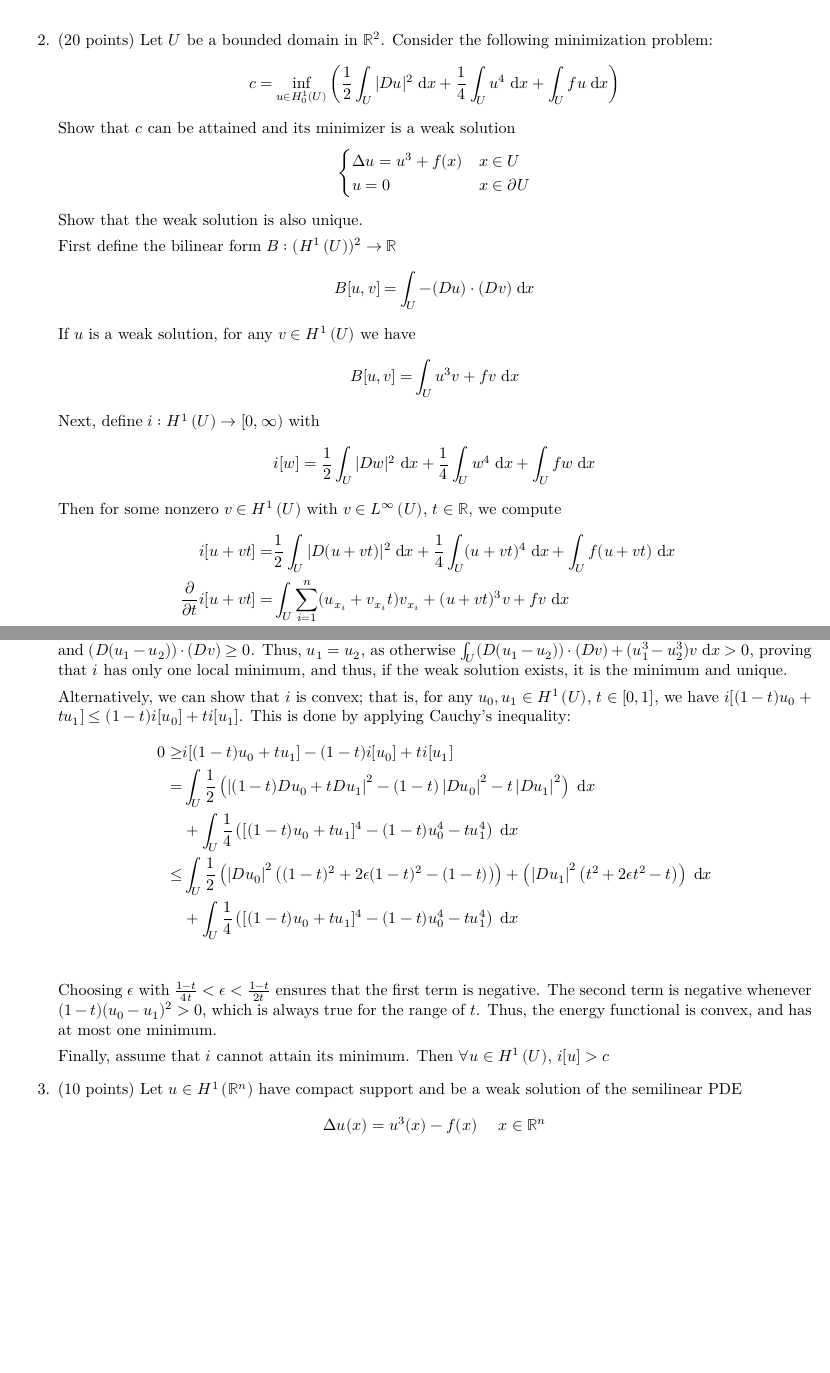
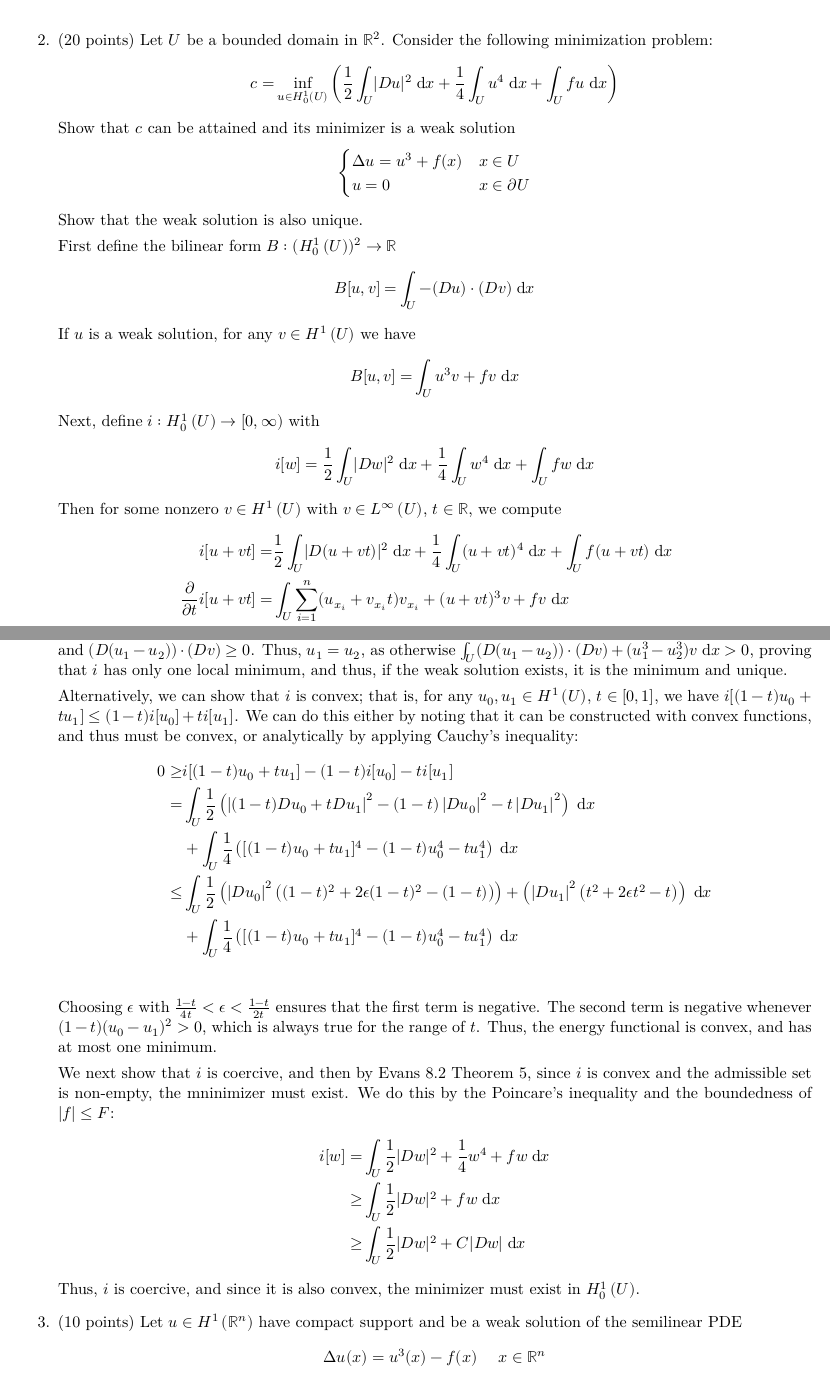
Before and after one commit to mfdeakin/pde_hw5, a LaTeX problem sheet (hw5.tex, which reads hw5-p2.tex): two parts of pages 2 and 3 of 8, joined at a grey line, cut so that both start at the same text, the shorter picture padded with empty space. Compiled offline with XeLaTeX.

Commit message:
Add coerciveness/existence for problem 2

```diff
--- a/hw5-p2.tex
+++ b/hw5-p2.tex
@@ -2,7 +2,7 @@
 Let $\domain$ be a bounded domain in $\reals^2$.
 Consider the following minimization problem:
 \begin{align*}
-  c = &\inf_{u \in \sobolevhcsdom{1}} \left( \frac{1}{2} \int_\domain |\grad u|^2 \dx
+  c = &\inf_{u \in \sobolevhcsdom{1}} \left( \frac{1}{2} \int_\domain \lvert\grad u\rvert^2 \dx
                                         + \frac{1}{4} \int_\domain u^4 \dx
                                         + \int_\domain f u \dx
                                  \right)
@@ -24,16 +24,16 @@ If $u$ is a weak solution, for any $v \in \sobolevhdom{1}$ we have
 \begin{align*}
   B[u, v] = &\int_{\domain} u^3 v + f v \dx
 \end{align*}
-Next, define $i: \sobolevhdom{1} \rightarrow [0, \infty)$ with
+Next, define $i: \sobolevhcsdom{1} \rightarrow [0, \infty)$ with
 \begin{align*}
-  i[w] = \frac{1}{2} \int_\domain |\grad w|^2 \dx
+  i[w] = \frac{1}{2} \int_\domain \lvert\grad w\lvert^2 \dx
          + \frac{1}{4} \int_\domain w^4 \dx
          + \int_\domain f w \dx
 \end{align*}
 Then for some nonzero $v \in \sobolevhdom{1}$ with $v \in \linffuncdom$, $t \in \reals$,
 we compute
 \begin{align*}
-  i[u + v t] = &\frac{1}{2} \int_\domain |\grad (u + v t)|^2 \dx
+  i[u + v t] = &\frac{1}{2} \int_\domain \lvert\grad (u + v t)\rvert^2 \dx
                 + \frac{1}{4} \int_\domain (u + v t)^4 \dx
                 + \int_\domain f (u + v t) \dx\\
   \pderiv{}{t} i[u + v t]
@@ -76,9 +76,10 @@ if the weak solution exists, it is the minimum and unique.
 
 Alternatively, we can show that $i$ is convex; that is, for any $u_0, u_1 \in \sobolevhdom{1}$,
 $t \in [0, 1]$, we have $i[(1 - t) u_0 + t u_1] \leq (1 - t) i[u_0] + t i[u_1]$.
-This is done by applying Cauchy's inequality:
+We can do this either by noting that it can be constructed with convex functions,
+and thus must be convex, or analytically by applying Cauchy's inequality:
 \begin{align*}
- 0 \geq &i[(1 - t) u_0 + t u_1] - (1 - t) i[u_0] + t i[u_1]\\
+ 0 \geq &i[(1 - t) u_0 + t u_1] - (1 - t) i[u_0] - t i[u_1]\\
    = &\int_{\domain} \frac{1}{2} \left(
          \left\lvert (1 - t) \grad u_0 + t \grad u_1 \right \rvert^2
            - (1 - t) \left\lvert \grad u_0 \right\rvert^2
@@ -102,6 +103,13 @@ ensures that the first term is negative.
 The second term is negative whenever $(1 - t) (u_0 - u_1)^2 > 0$, which is always true for the range of $t$.
 Thus, the energy functional is convex, and has at most one minimum.
 
-Finally, assume that $i$ cannot attain its minimum.
-Then $\forall u \in \sobolevhdom{1}$,
-$i[u] > c$
+We next show that $i$ is coercive,
+and then by Evans 8.2 Theorem 5, since $i$ is convex and the
+admissible set is non-empty, the mninimizer must exist.
+We do this by the Poincare's inequality and the boundedness of $\lvert f \rvert \leq F$:
+\begin{align*}
+  i[w] =& \int_{\domain} \frac{1}{2} \lvert \grad w \rvert^2 + \frac{1}{4} w^4 + f w \dx\\
+    \geq& \int_{\domain} \frac{1}{2} \lvert \grad w \rvert^2 + f w \dx\\
+    \geq& \int_{\domain} \frac{1}{2} \lvert \grad w \rvert^2 + C \lvert \grad w \rvert \dx
+\end{align*}
+Thus, $i$ is coercive, and since it is also convex, the minimizer must exist in $\sobolevhcsdom{1}$.
```
Also changed, not shown: hw5-p2.tex (2 more changed lines).
